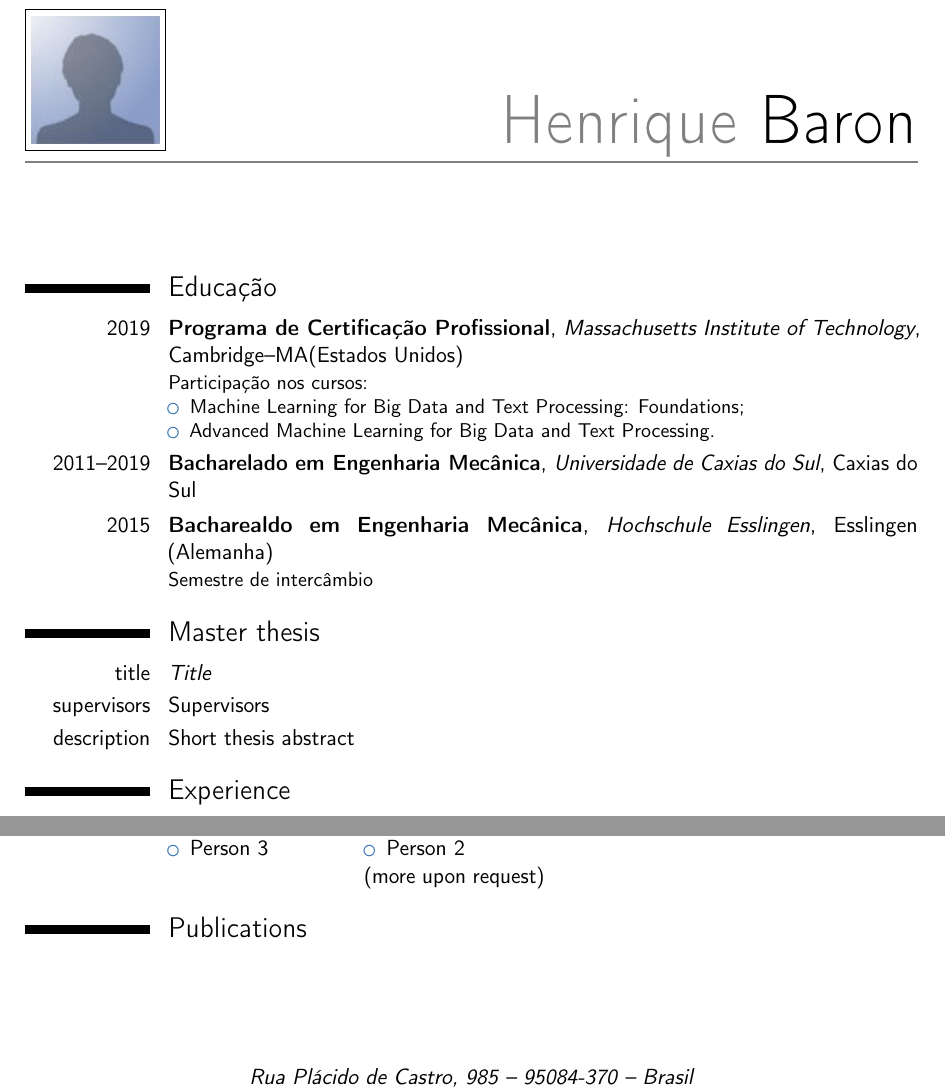
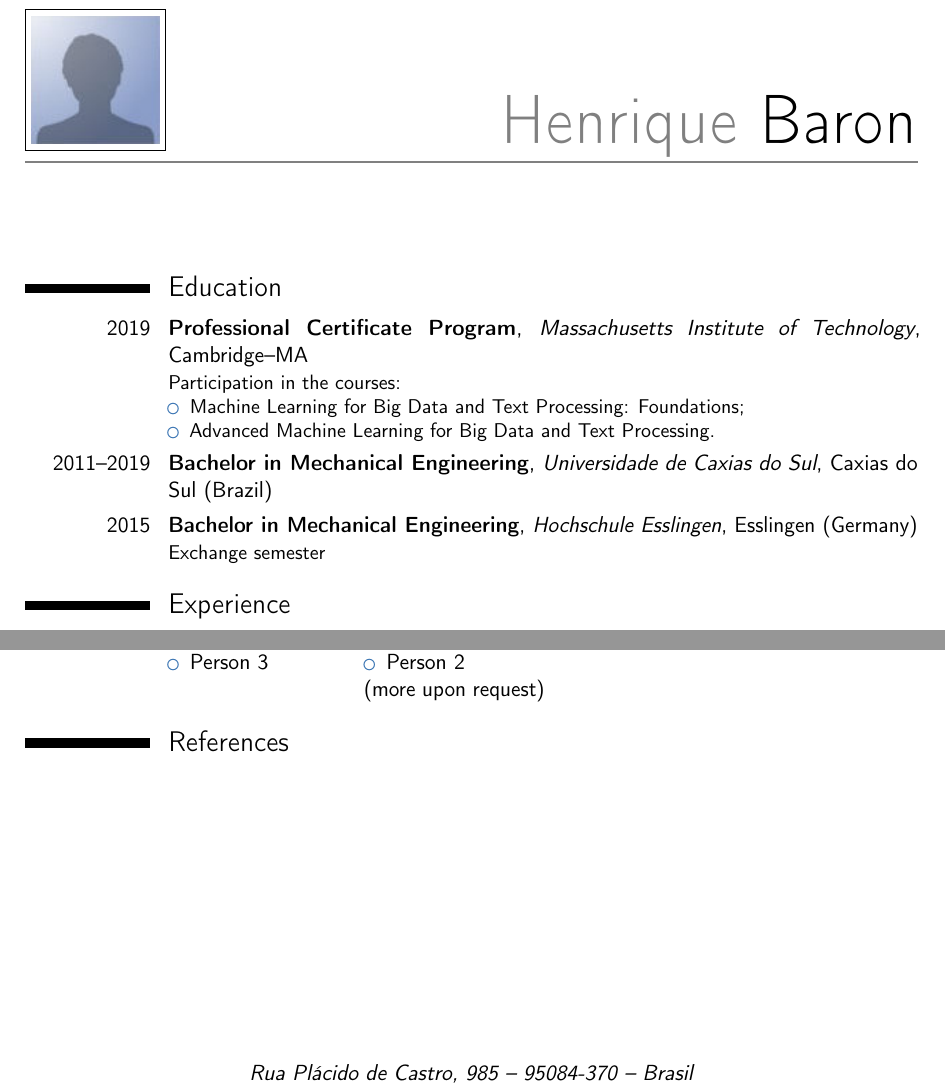
Before and after one commit to henriquebaron/curriculo, a LaTeX CV (curriculo.tex): two parts of pages 1 and 2 of 3, joined at a grey line, cut so that both start at the same text. Compiled offline with pdfLaTeX.

Commit message:
Adicionar informações sobre educação
Incluindo textos com possibilidade de tradução com o pacote babel.

```diff
--- a/curriculo.tex
+++ b/curriculo.tex
@@ -9,6 +9,7 @@
 % character encoding
 %\usepackage[utf8]{inputenc}                       % if you are not using xelatex ou lualatex, replace by the encoding you are using
 
+\usepackage[english]{babel}
 % adjust the page margins
 \usepackage[scale=0.75]{geometry}
 %\setlength{\hintscolumnwidth}{3cm}                % if you want to change the width of the column with the dates
@@ -28,19 +30,14 @@
 
 \makecvtitle
 
-\section{Educação}
-\cventry{2019}{Programa de Certificação Profissional}{Massachusetts Institute of Technology}{Cambridge--MA(Estados Unidos)}{}{Participação nos cursos:
+\section{\educacaoname}
+\cventry{2019}{\programacertname}{Massachusetts Institute of Technology}{Cambridge--MA\euaname}{}{\participacaoname:
 \begin{itemize}
 	\item Machine Learning for Big Data and Text Processing: Foundations;
 	\item Advanced Machine Learning for Big Data and Text Processing.
 \end{itemize}}
-\cventry{2011--2019}{Bacharelado em Engenharia Mecânica}{Universidade de Caxias do Sul}{Caxias do Sul}{}{} % arguments 3 to 6 can be left empty
-\cventry{2015}{Bacharealdo em Engenharia Mecânica}{Hochschule Esslingen}{Esslingen (Alemanha)}{}{Semestre de intercâmbio}
-
-\section{Master thesis}
-\cvitem{title}{\emph{Title}}
-\cvitem{supervisors}{Supervisors}
-\cvitem{description}{Short thesis abstract}
+\cventry{2011--2019}{\bachelorengname}{Universidade de Caxias do Sul}{Caxias do Sul\brazilname}{}{}
+\cventry{2015}{\bachelorengname}{Hochschule Esslingen}{Esslingen\alemanhaname}{}{\intercambioname}
 
 \section{Experience}
 \subsection{Vocational}
```
Also changed, not shown: textos-idiomas.tex (added, +39 -0 lines), curriculo.tex (3 more changed lines).
